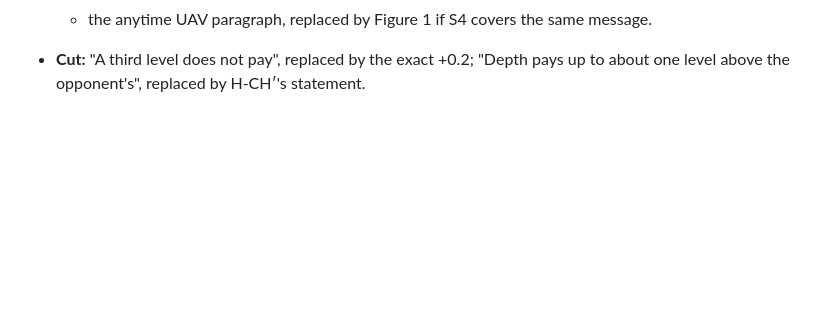
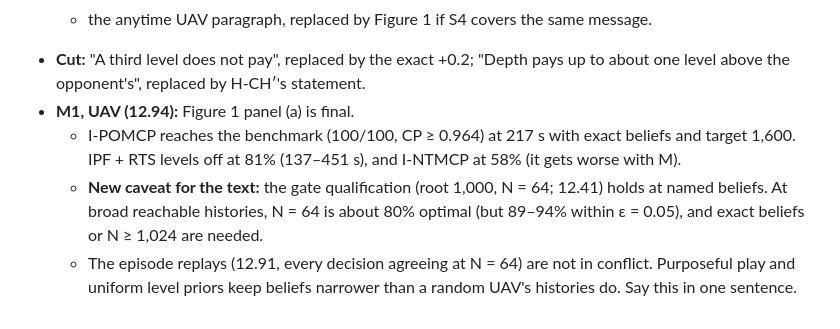
Before and after one commit to huytruong1810/ipomcp, a Markdown page: docs/paper/CLAIMS_AUDIT.md, the part around the change. Drawn GitHub-style; blank space fills up the shorter version.

Commit message:
HANDOFF/audit: S4 UAV done (12.94), Wumpus cell running; paper caveat on reachable histories
Co-Authored-By: Claude Opus 5.5 <noreply@anthropic.com>

```diff
--- a/docs/paper/CLAIMS_AUDIT.md
+++ b/docs/paper/CLAIMS_AUDIT.md
@@ -317,3 +317,7 @@ Each figure has one motivating sentence, the exact claim it shows and its varian
    - the original-game rows of Table 1 unless M1 needs them;
    - the anytime UAV paragraph, replaced by Figure 1 if S4 covers the same message.
 - **Cut:** "A third level does not pay", replaced by the exact +0.2; "Depth pays up to about one level above the opponent's", replaced by H-CH′'s statement.
+- **M1, UAV (12.94):** Figure 1 panel (a) is final.
+  - I-POMCP reaches the benchmark (100/100, CP ≥ 0.964) at 217 s with exact beliefs and target 1,600. IPF + RTS levels off at 81% (137–451 s), and I-NTMCP at 58% (it gets worse with M).
+  - **New caveat for the text:** the gate qualification (root 1,000, N = 64; 12.41) holds at named beliefs. At broad reachable histories, N = 64 is about 80% optimal (but 89–94% within ε = 0.05), and exact beliefs or N ≥ 1,024 are needed.
+  - The episode replays (12.91, every decision agreeing at N = 64) are not in conflict. Purposeful play and uniform level priors keep beliefs narrower than a random UAV's histories do. Say this in one sentence.
```
Also changed, not shown: docs/HANDOFF.md (+13 -14 lines).
